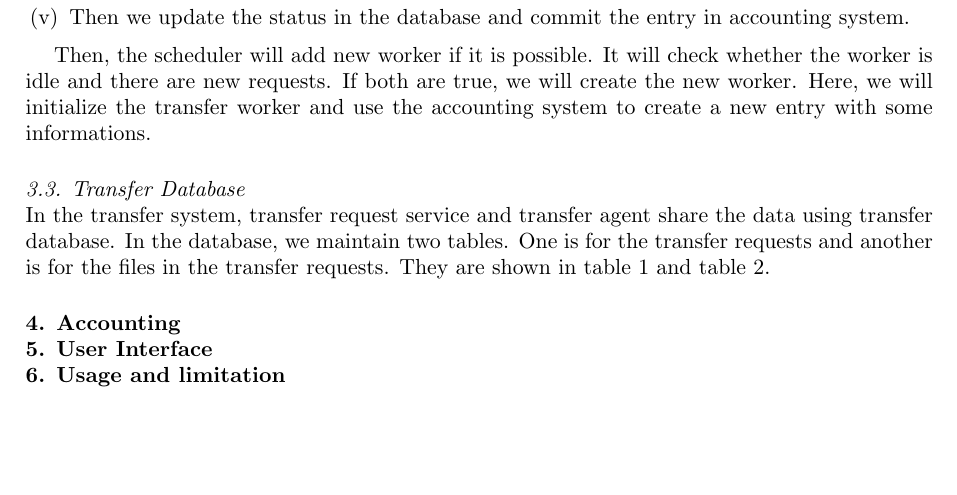
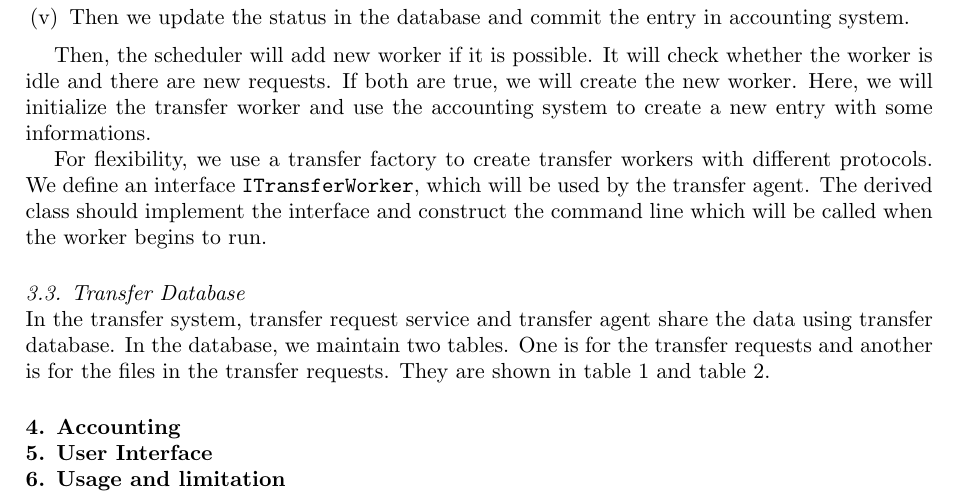
Before and after one commit to haixiaw/MirguestReport, a LaTeX document (CHEP2013/paper/lintao_main.tex, which reads CHEP2013/paper/sub_kernel.tex): part of page 4 of 5, cut so that both start at the same text, the shorter picture padded with empty space. Compiled offline with pdfLaTeX.

Commit message:
Add transfer factory.

```diff
--- a/CHEP2013/paper/sub_kernel.tex
+++ b/CHEP2013/paper/sub_kernel.tex
@@ -60,6 +60,12 @@ Here, we will initialize the transfer worker and use the accounting
 system to create a new entry with some informations.
 
 % Transfer Factory
+For flexibility, we use a transfer factory to create transfer workers
+with different protocols.
+We define an interface {\tt ITransferWorker},
+which will be used by the transfer agent. The derived class should
+implement the interface and construct the command line which will
+be called when the worker begins to run.
 
 \subsection{Transfer Database}
 
```
